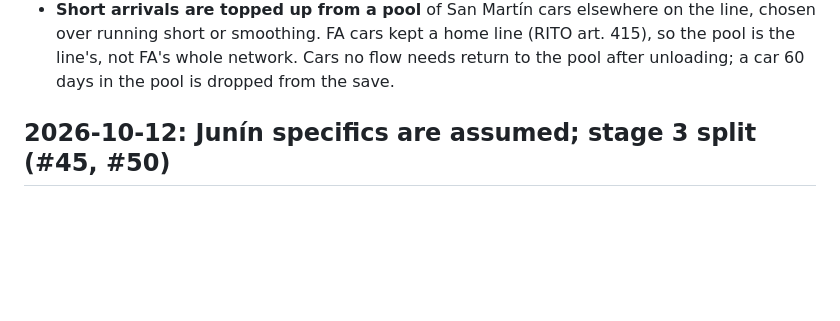
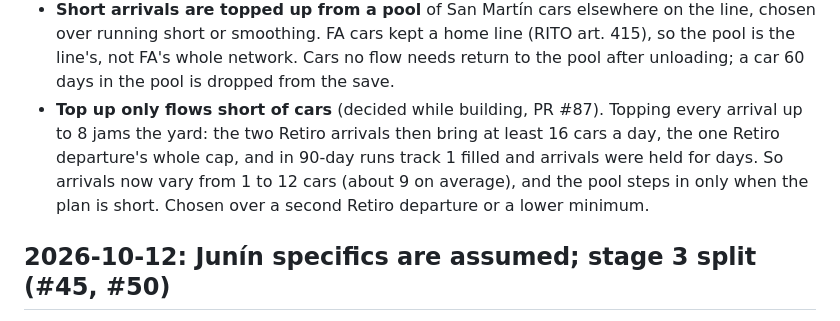
Before and after one commit to GodOfWards/Switching-yard, a Markdown page: docs/decisions.md, the part around the change. Drawn GitHub-style; blank space fills up the shorter version.

Commit message:
Record the top-up decision for short arrivals (#50)
Co-Authored-By: Claude Opus 5.5 (1M context) <noreply@anthropic.com>
Claude-Session: https://claude.ai/code/session_013nrBQUCm7afZDvkBQho155

```diff
--- a/docs/decisions.md
+++ b/docs/decisions.md
@@ -26,6 +26,13 @@ Made in the "next step after the fixes" thread. The rules are in
   line (RITO art. 415), so the pool is the line's, not FA's whole network.
   Cars no flow needs return to the pool after unloading; a car 60 days in
   the pool is dropped from the save.
+- **Top up only flows short of cars** (decided while building, PR #87).
+  Topping every arrival up to 8 jams the yard: the two Retiro arrivals
+  then bring at least 16 cars a day, the one Retiro departure's whole
+  cap, and in 90-day runs track 1 filled and arrivals were held for days.
+  So arrivals now vary from 1 to 12 cars (about 9 on average), and the
+  pool steps in only when the plan is short. Chosen over a second Retiro
+  departure or a lower minimum.
 
 ## 2026-10-12: Junín specifics are assumed; stage 3 split (#45, #50)
 
```
